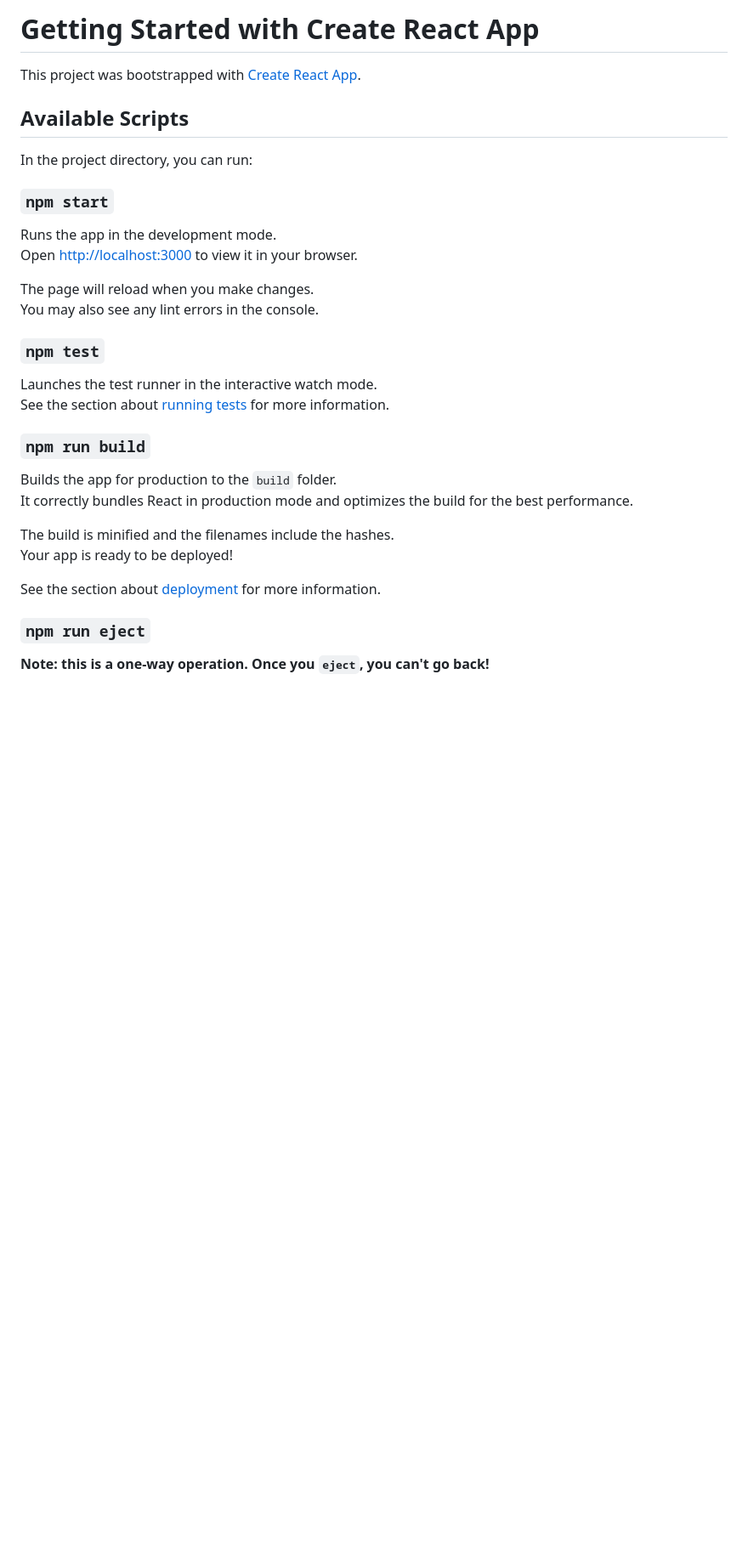
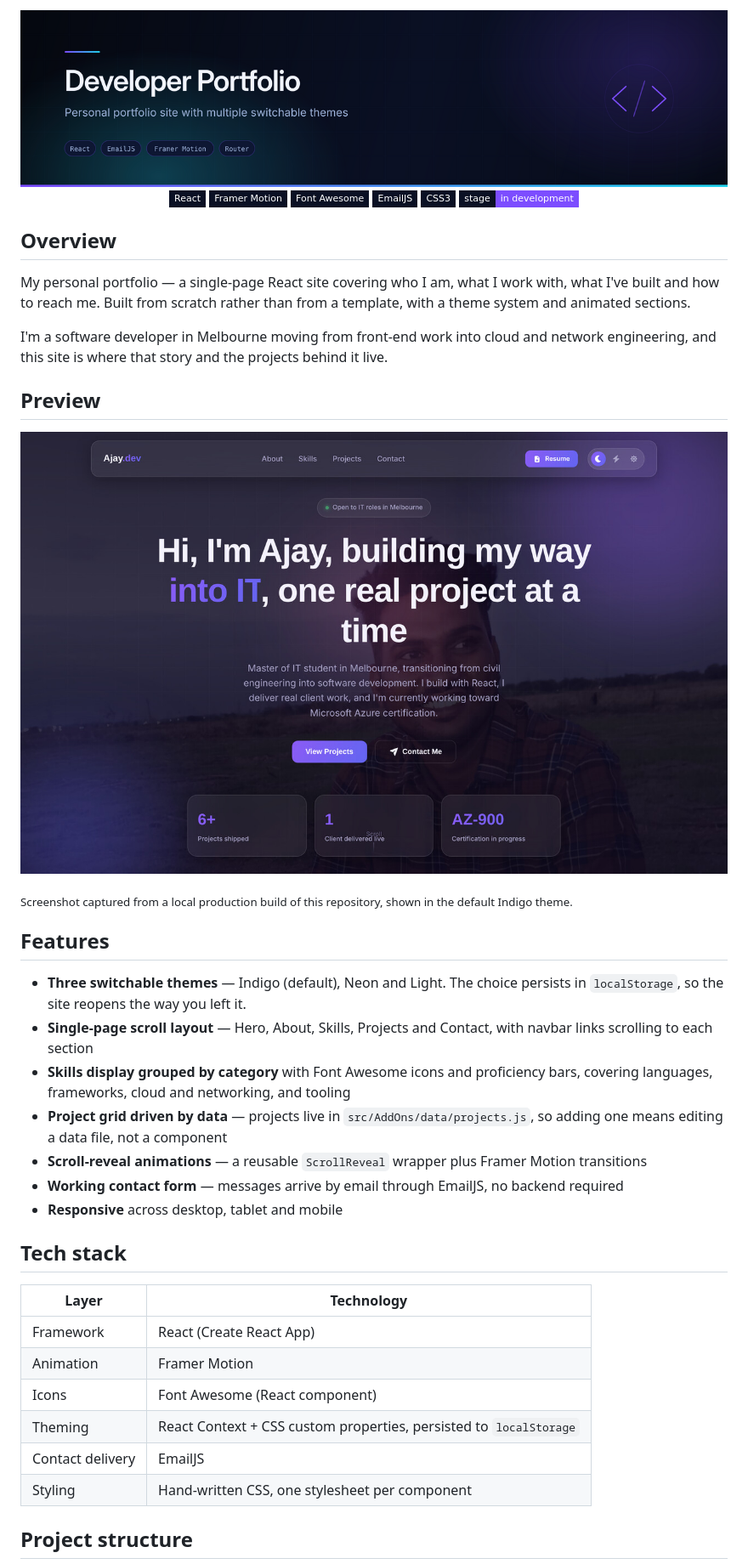
Before and after one commit to AJAY2043/my_portfolio, a Markdown page: README.md, the part around one of its changes. Shown at 85% size. Drawn GitHub-style; pictures changed too: assets/banner.png (added), assets/preview-home.jpg (added); badges without logos; blank space fills up the shorter version.

```diff
--- a/README.md
+++ b/README.md
@@ -1,35 +1,50 @@
-# Getting Started with Create React App
+<div align="center">
+  <img src="./assets/banner.png" alt="Developer Portfolio — personal portfolio site with switchable themes" width="100%" />
+</div>
 
-This project was bootstrapped with [Create React App](https://github.com/facebook/create-react-app).
+<div align="center">
 
-## Available Scripts
+![React](https://img.shields.io/badge/React-0A1024?style=flat-square&logo=react&logoColor=61DAFB)
+![Framer Motion](https://img.shields.io/badge/Framer_Motion-0A1024?style=flat-square&logo=framer&logoColor=22D3EE)
+![Font Awesome](https://img.shields.io/badge/Font_Awesome-0A1024?style=flat-square&logo=fontawesome&logoColor=538DD7)
+![EmailJS](https://img.shields.io/badge/EmailJS-0A1024?style=flat-square&logo=minutemailer&logoColor=22D3EE)
+![CSS3](https://img.shields.io/badge/CSS3-0A1024?style=flat-square&logo=css3&logoColor=1572B6)
+![Status](https://img.shields.io/badge/stage-in_development-7C4DFF?style=flat-square&labelColor=0A1024)
 
-In the project directory, you can run:
+</div>
 
-### `npm start`
+## Overview
 
-Runs the app in the development mode.\
-Open [http://localhost:3000](http://localhost:3000) to view it in your browser.
+My personal portfolio — a single-page React site covering who I am, what I work with, what I've built and how to reach me. Built from scratch rather than from a template, with a theme system and animated sections.
 
-The page will reload when you make changes.\
-You may also see any lint errors in the console.
+I'm a software developer in Melbourne moving from front-end work into cloud and network engineering, and this site is where that story and the projects behind it live.
 
-### `npm test`
+## Preview
 
-Launches the test runner in the interactive watch mode.\
-See the section about [running tests](https://facebook.github.io/create-react-app/docs/running-tests) for more information.
+![Portfolio hero section](./assets/preview-home.jpg)
 
-### `npm run build`
+<sub>Screenshot captured from a local production build of this repository, shown in the default Indigo theme.</sub>
 
-Builds the app for production to the `build` folder.\
-It correctly bundles React in production mode and optimizes the build for the best performance.
+## Features
 
-The build is minified and the filenames include the hashes.\
-Your app is ready to be deployed!
+- **Three switchable themes** — Indigo (default), Neon and Light. The choice persists in `localStorage`, so the site reopens the way you left it.
+- **Single-page scroll layout** — Hero, About, Skills, Projects and Contact, with navbar links scrolling to each section
+- **Skills display grouped by category** with Font Awesome icons and proficiency bars, covering languages, frameworks, cloud and networking, and tooling
+- **Project grid driven by data** — projects live in `src/AddOns/data/projects.js`, so adding one means editing a data file, not a component
+- **Scroll-reveal animations** — a reusable `ScrollReveal` wrapper plus Framer Motion transitions
+- **Working contact form** — messages arrive by email through EmailJS, no backend required
+- **Responsive** across desktop, tablet and mobile
 
-See the section about [deployment](https://facebook.github.io/create-react-app/docs/deployment) for more information.
+## Tech stack
 
-### `npm run eject`
+| Layer | Technology |
+|---|---|
+| Framework | React (Create React App) |
+| Animation | Framer Motion |
+| Icons | Font Awesome (React component) |
+| Theming | React Context + CSS custom properties, persisted to `localStorage` |
+| Contact delivery | EmailJS |
+| Styling | Hand-written CSS, one stylesheet per component |
 
-**Note: this is a one-way operation. Once you `eject`, you can't go back!**
+## Project structure
 
```
Also changed, not shown: other parts of README.md (+61 -21 lines), 1 other file.
